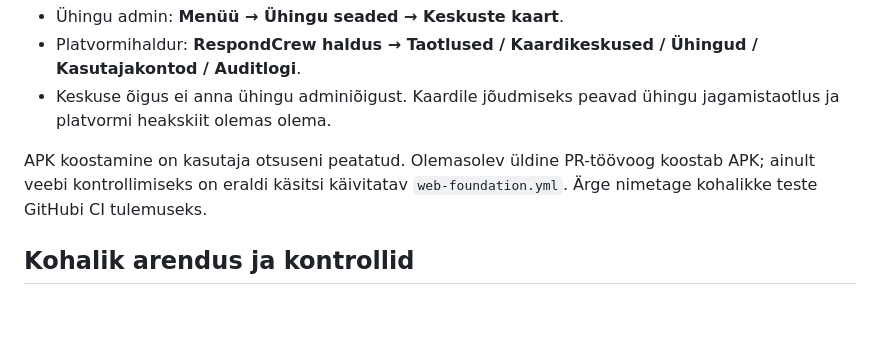
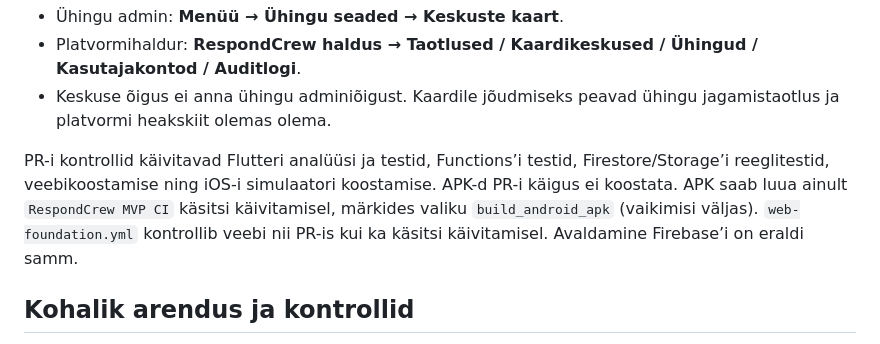
Before and after one commit to taaviont-creator/ResponderCrewApp, a Markdown page: README.md, the part around the change. GitHub-like rendering; blank space fills up the shorter version.

Commit message:
Document opt-in APK and pull request web checks

```diff
--- a/README.md
+++ b/README.md
@@ -12,7 +12,7 @@ Katseveeb: https://respondcrew--keskused-katse-aznyqfmn.web.app/ (ajutine Hostin
 - Platvormihaldur: **RespondCrew haldus → Taotlused / Kaardikeskused / Ühingud / Kasutajakontod / Auditlogi**.
 - Keskuse õigus ei anna ühingu adminiõigust. Kaardile jõudmiseks peavad ühingu jagamistaotlus ja platvormi heakskiit olemas olema.
 
-APK koostamine on kasutaja otsuseni peatatud. Olemasolev üldine PR-töövoog koostab APK; ainult veebi kontrollimiseks on eraldi käsitsi käivitatav `web-foundation.yml`. Ärge nimetage kohalikke teste GitHubi CI tulemuseks.
+PR-i kontrollid käivitavad Flutteri analüüsi ja testid, Functions’i testid, Firestore/Storage’i reeglitestid, veebikoostamise ning iOS-i simulaatori koostamise. APK-d PR-i käigus ei koostata. APK saab luua ainult `RespondCrew MVP CI` käsitsi käivitamisel, märkides valiku `build_android_apk` (vaikimisi väljas). `web-foundation.yml` kontrollib veebi nii PR-is kui ka käsitsi käivitamisel. Avaldamine Firebase’i on eraldi samm.
 
 ## Kohalik arendus ja kontrollid
 
```
